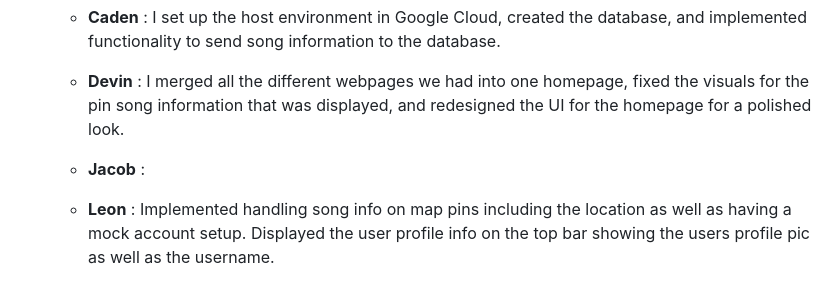
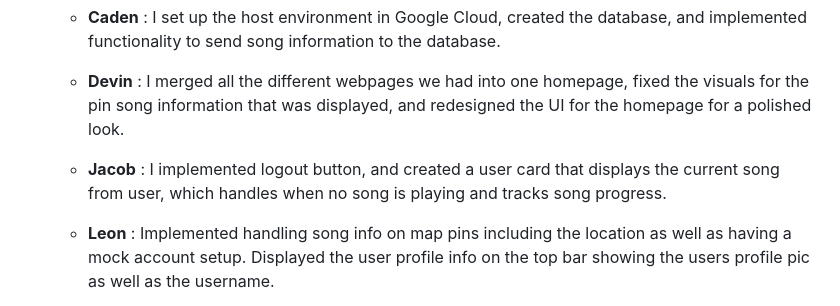
Before and after one commit to LeonAD19/MelodyMap, a Markdown page: README.md, the part around the change. Rendered like a GitHub page.

Commit message:
Jacob readme Update

```diff
--- a/README.md
+++ b/README.md
@@ -115,7 +115,7 @@ For this sprint our main focus was to create the website, communicate with spoti
 
    * __Caden__ : I set up the host environment in Google Cloud, created the database, and implemented functionality to send song information to the database.
    * __Devin__ : I merged all the different webpages we had into one homepage, fixed the visuals for the pin song information that was displayed, and redesigned the UI for the homepage for a polished look.
-   * __Jacob__ :
+   * __Jacob__ : I implemented logout button, and created a user card that displays the current song from user, which handles when no song is playing and tracks song progress.
    * __Leon__ : Implemented handling song info on map pins including the location as well as having a mock account setup. Displayed the user profile info on the top bar showing the users profile pic as well as the username.
    * __Mateo__ : I researched the lifetime of our pins in our map. I determined why/when they expired and how to ensure that their lifetime did not expire.  I created a document that contained my research and attached it to the given task. I also created/started working on our unit and integration tests.
 
```
